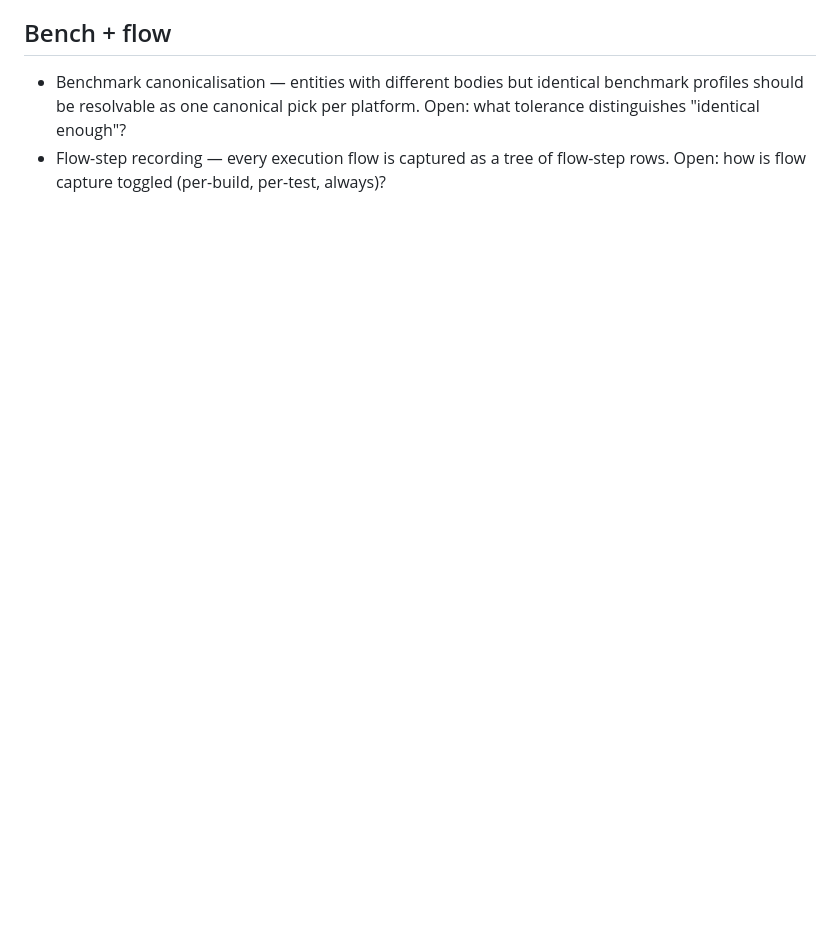
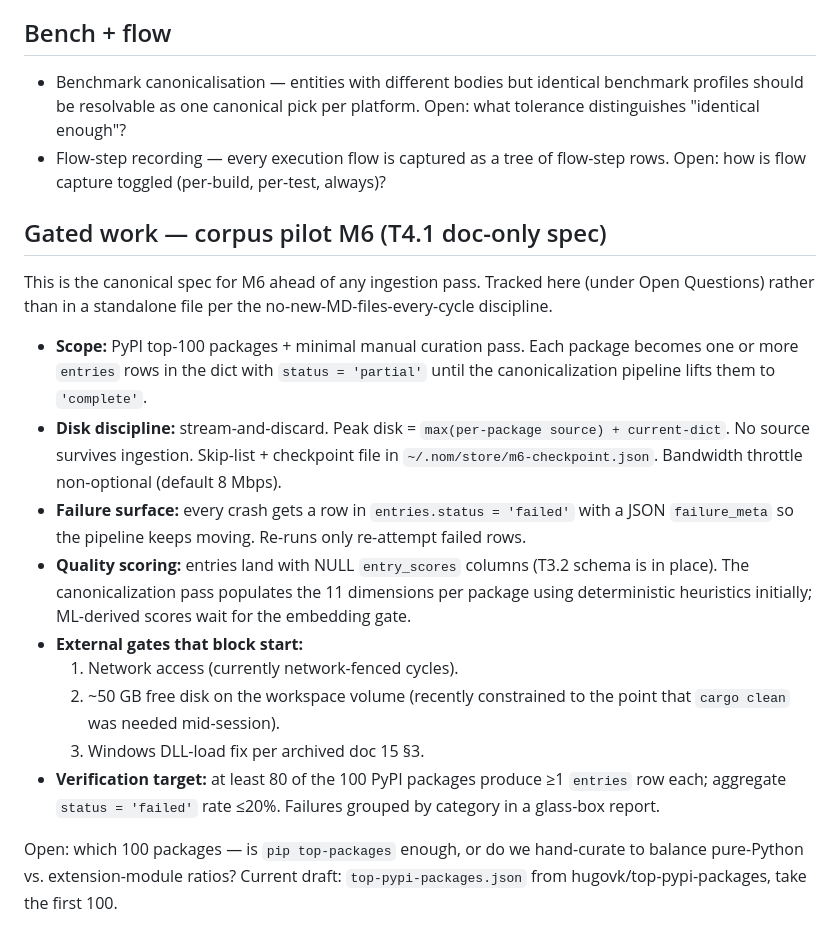
Before and after one commit to llgtrn/Nom, a Markdown page: research/09-open-questions.md, the part around the change. Drawn GitHub-style; blank space fills up the shorter version.

Commit message:
T4.1 doc-only: extract M6 corpus pilot spec into 09-open-questions
Records the canonical scope, disk discipline, failure-surface contract,
external gates, and verification target for the gated M6 PyPI top-100
ingestion pass. Lives in 09 (under Open Questions) rather than as a
new MD file per the no-new-files-every-cycle discipline + 10-doc
ceiling.

When the network/disk/DLL gates clear, the spec is unambiguous and
implementation can start without re-deciding scope.

Co-Authored-By: Claude Opus 4.6 (1M context) <noreply@anthropic.com>

```diff
--- a/research/09-open-questions.md
+++ b/research/09-open-questions.md
@@ -95,3 +95,38 @@ shipped. Each needs design + spec + parser/test work:
 - Flow-step recording — every execution flow is captured as a tree of
   flow-step rows. Open: how is flow capture toggled (per-build, per-test,
   always)?
+
+## Gated work — corpus pilot M6 (T4.1 doc-only spec)
+
+This is the canonical spec for M6 ahead of any ingestion pass. Tracked
+here (under Open Questions) rather than in a standalone file per the
+no-new-MD-files-every-cycle discipline.
+
+- **Scope:** PyPI top-100 packages + minimal manual curation pass.
+  Each package becomes one or more `entries` rows in the dict with
+  `status = 'partial'` until the canonicalization pipeline lifts them
+  to `'complete'`.
+- **Disk discipline:** stream-and-discard. Peak disk = `max(per-package
+  source) + current-dict`. No source survives ingestion. Skip-list +
+  checkpoint file in `~/.nom/store/m6-checkpoint.json`. Bandwidth
+  throttle non-optional (default 8 Mbps).
+- **Failure surface:** every crash gets a row in
+  `entries.status = 'failed'` with a JSON `failure_meta` so the
+  pipeline keeps moving. Re-runs only re-attempt failed rows.
+- **Quality scoring:** entries land with NULL `entry_scores` columns
+  (T3.2 schema is in place). The canonicalization pass populates
+  the 11 dimensions per package using deterministic heuristics
+  initially; ML-derived scores wait for the embedding gate.
+- **External gates that block start:**
+  1. Network access (currently network-fenced cycles).
+  2. ~50 GB free disk on the workspace volume (recently constrained
+     to the point that `cargo clean` was needed mid-session).
+  3. Windows DLL-load fix per archived doc 15 §3.
+- **Verification target:** at least 80 of the 100 PyPI packages
+  produce ≥1 `entries` row each; aggregate `status = 'failed'` rate
+  ≤20%. Failures grouped by category in a glass-box report.
+
+Open: which 100 packages — is `pip top-packages` enough, or do we
+hand-curate to balance pure-Python vs. extension-module ratios?
+Current draft: `top-pypi-packages.json` from
+hugovk/top-pypi-packages, take the first 100.
```
